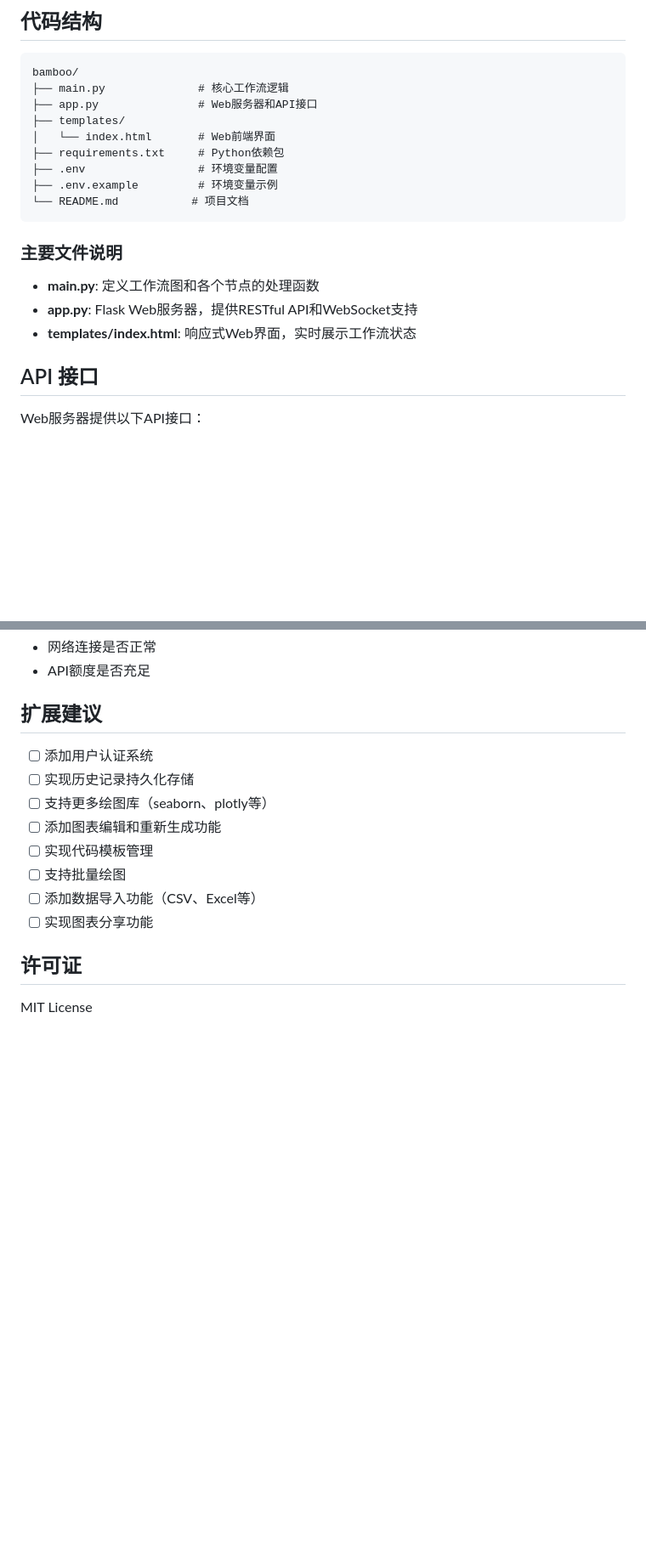
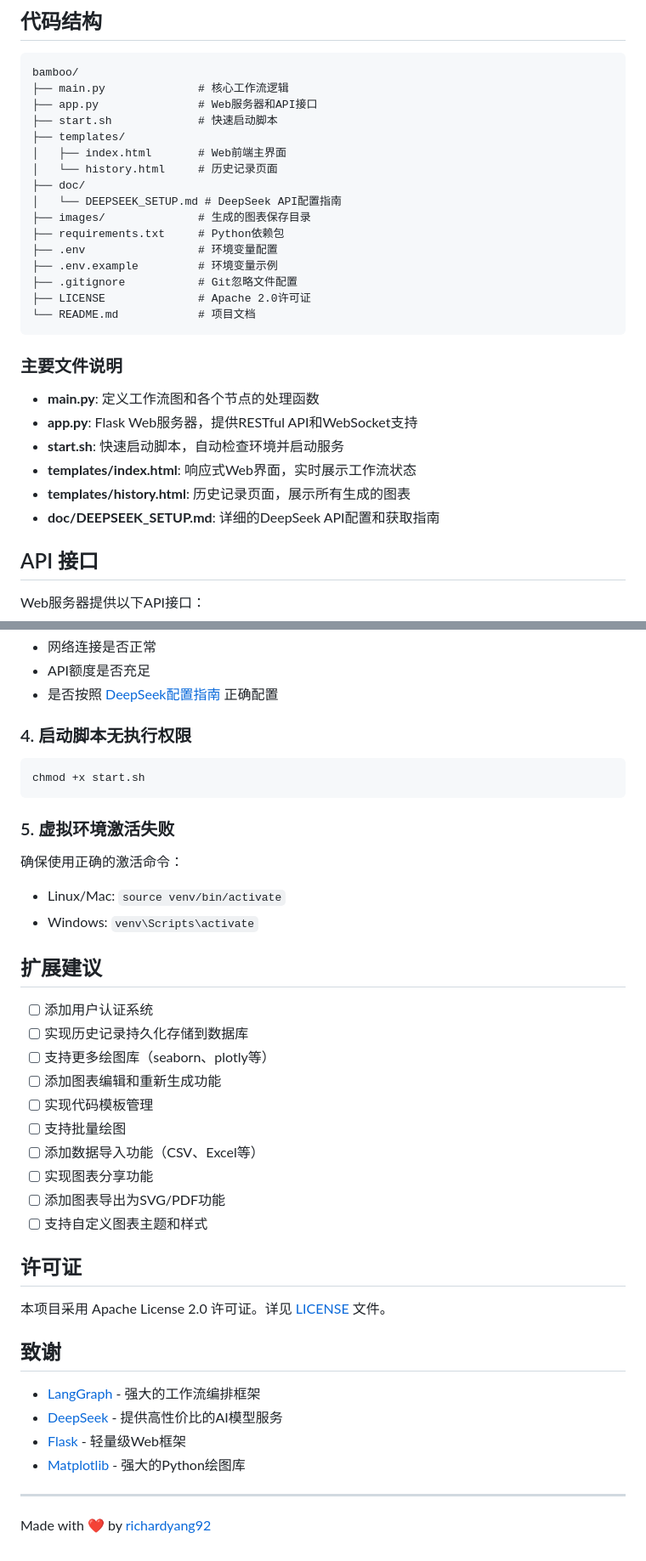
Before and after one commit to richardyang92/bamboo, a Markdown page: README.md, 2 parts joined by grey strips. Shown at 85% size. GitHub-like rendering; blank space fills up the shorter version.

````diff
--- a/README.md
+++ b/README.md
@@ -110,19 +132,29 @@ python main.py
 bamboo/
 ├── main.py              # 核心工作流逻辑
 ├── app.py               # Web服务器和API接口
+├── start.sh             # 快速启动脚本
 ├── templates/
-│   └── index.html       # Web前端界面
+│   ├── index.html       # Web前端主界面
+│   └── history.html     # 历史记录页面
+├── doc/
+│   └── DEEPSEEK_SETUP.md # DeepSeek API配置指南
+├── images/              # 生成的图表保存目录
 ├── requirements.txt     # Python依赖包
 ├── .env                 # 环境变量配置
 ├── .env.example         # 环境变量示例
-└── README.md           # 项目文档
+├── .gitignore           # Git忽略文件配置
+├── LICENSE              # Apache 2.0许可证
+└── README.md            # 项目文档
 ```
 
 ### 主要文件说明
 
 - **main.py**: 定义工作流图和各个节点的处理函数
 - **app.py**: Flask Web服务器，提供RESTful API和WebSocket支持
+- **start.sh**: 快速启动脚本，自动检查环境并启动服务
 - **templates/index.html**: 响应式Web界面，实时展示工作流状态
+- **templates/history.html**: 历史记录页面，展示所有生成的图表
+- **doc/DEEPSEEK_SETUP.md**: 详细的DeepSeek API配置和获取指南
 
 ## API 接口
 
@@ -197,17 +245,41 @@ socketio.run(app, debug=True, host='0.0.0.0', port=5001)  # 改为5001
 - 网络连接是否正常
 - API额度是否充足
+- 是否按照 [DeepSeek配置指南](doc/DEEPSEEK_SETUP.md) 正确配置
+
+### 4. 启动脚本无执行权限
+```bash
+chmod +x start.sh
+```
+
+### 5. 虚拟环境激活失败
+确保使用正确的激活命令：
+- Linux/Mac: `source venv/bin/activate`
+- Windows: `venv\Scripts\activate`
 
 ## 扩展建议
 
 - [ ] 添加用户认证系统
-- [ ] 实现历史记录持久化存储
+- [ ] 实现历史记录持久化存储到数据库
 - [ ] 支持更多绘图库（seaborn、plotly等）
 - [ ] 添加图表编辑和重新生成功能
 - [ ] 实现代码模板管理
 - [ ] 支持批量绘图
 - [ ] 添加数据导入功能（CSV、Excel等）
 - [ ] 实现图表分享功能
+- [ ] 添加图表导出为SVG/PDF功能
+- [ ] 支持自定义图表主题和样式
 
 ## 许可证
 
-MIT License
+本项目采用 Apache License 2.0 许可证。详见 [LICENSE](LICENSE) 文件。
+
+## 致谢
+
+- [LangGraph](https://github.com/langchain-ai/langgraph) - 强大的工作流编排框架
+- [DeepSeek](https://www.deepseek.com/) - 提供高性价比的AI模型服务
+- [Flask](https://flask.palletsprojects.com/) - 轻量级Web框架
+- [Matplotlib](https://matplotlib.org/) - 强大的Python绘图库
+
+---
+
+Made with ❤️ by [richardyang92](https://github.com/richardyang92)
````
Also changed, not shown: other parts of README.md (+59 -21 lines).
